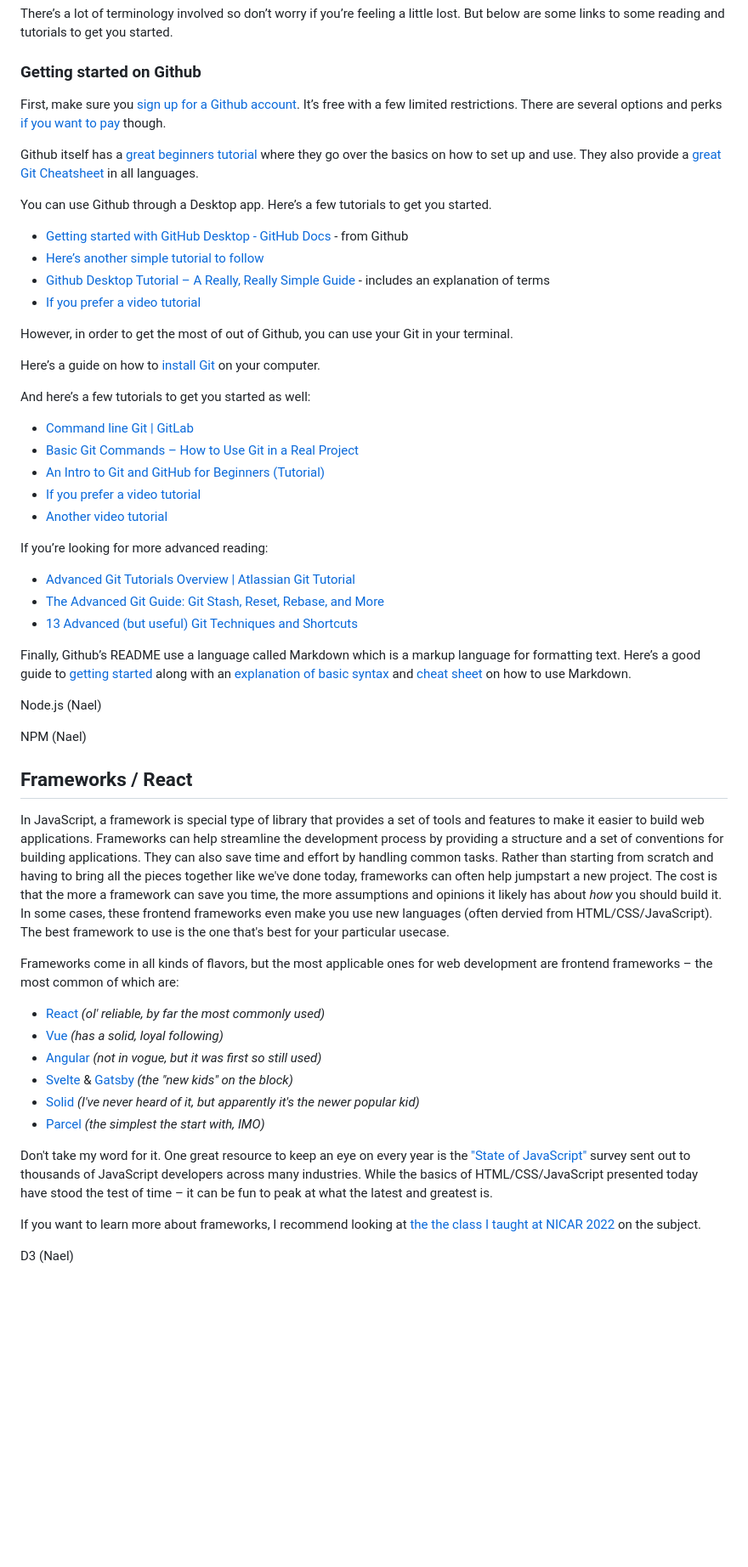
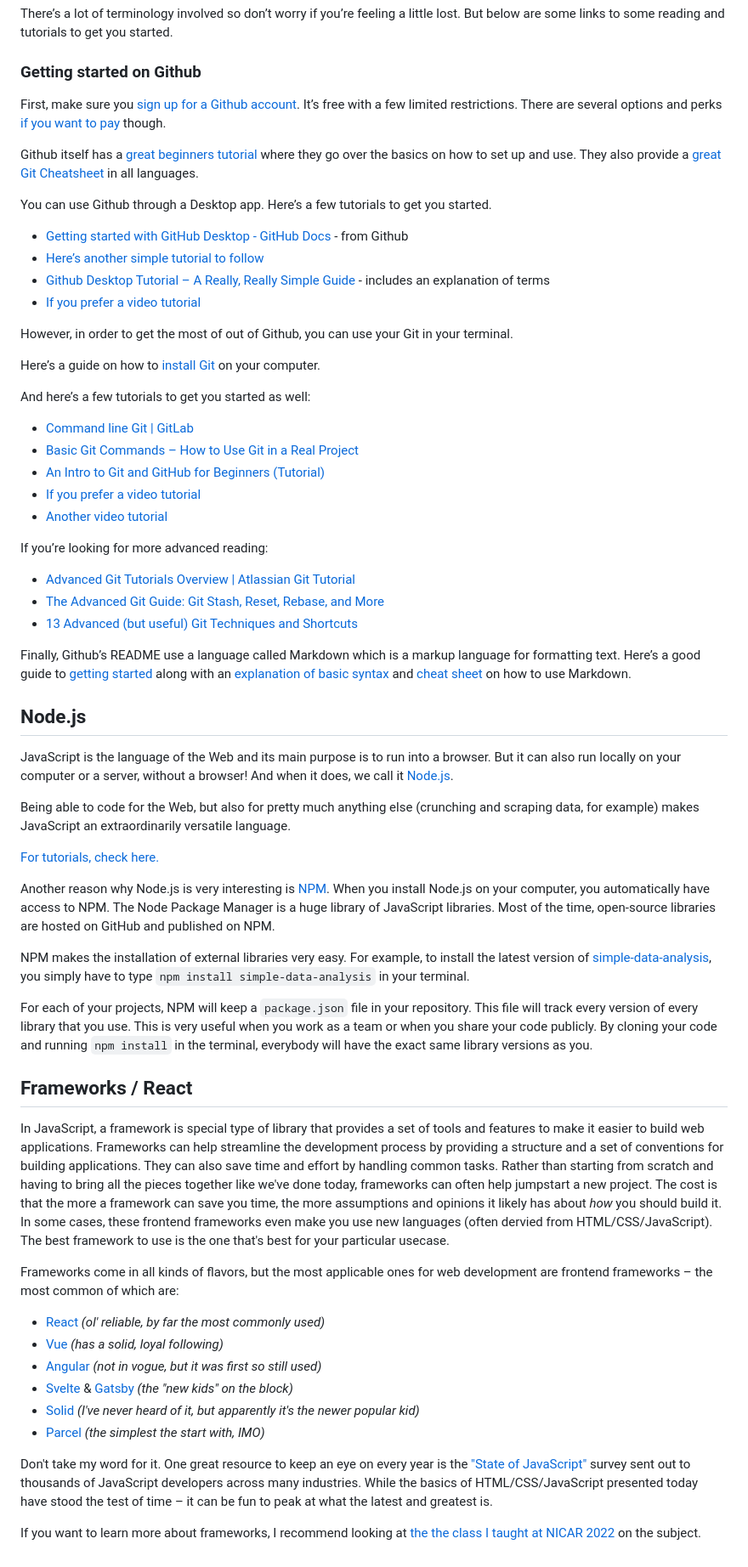
Before and after one commit to CarlaAstudillo/nicar-2023-intro-to-web-dev, a Markdown page: 05_ADVANCED/README.md, the part around the change. Shown at 85% size. GitHub-like rendering; blank space fills up the shorter version.

Commit message:
Adding Node.js and NPM

```diff
--- a/05_ADVANCED/README.md
+++ b/05_ADVANCED/README.md
@@ -12,53 +12,64 @@ There’s a lot of terminology involved so don’t worry if you’re feeling a l
 
 ### Getting started on Github
 
-First, make sure you [sign up for a Github account](https://github.com/join). It’s free with a few limited restrictions.  There are several options and perks [if you want to pay](https://github.com/pricing) though.
+First, make sure you [sign up for a Github account](https://github.com/join). It’s free with a few limited restrictions. There are several options and perks [if you want to pay](https://github.com/pricing) though.
 
 Github itself has a [great beginners tutorial](https://docs.github.com/en/get-started/quickstart/hello-world) where they go over the basics on how to set up and use. They also provide a [great Git Cheatsheet ](https://training.github.com/) in all languages.
 
 You can use Github through a Desktop app. Here’s a few tutorials to get you started.
-* [Getting started with GitHub Desktop - GitHub Docs](https://docs.github.com/en/desktop/installing-and-configuring-github-desktop/overview/getting-started-with-github-desktop) - from Github
-* [Here’s another simple tutorial to follow](https://www.softwaretestinghelp.com/github-desktop-tutorial/)
-* [Github Desktop Tutorial – A Really, Really Simple Guide](https://www.classicpress.net/github-desktop-a-really-really-simple-tutorial/) - includes an explanation of terms
-* [If you prefer a video tutorial](https://youtu.be/0nzJXJAhlsk)
 
-However,  in order to get the most of out of Github, you can use your Git in your terminal.
+- [Getting started with GitHub Desktop - GitHub Docs](https://docs.github.com/en/desktop/installing-and-configuring-github-desktop/overview/getting-started-with-github-desktop) - from Github
+- [Here’s another simple tutorial to follow](https://www.softwaretestinghelp.com/github-desktop-tutorial/)
+- [Github Desktop Tutorial – A Really, Really Simple Guide](https://www.classicpress.net/github-desktop-a-really-really-simple-tutorial/) - includes an explanation of terms
+- [If you prefer a video tutorial](https://youtu.be/0nzJXJAhlsk)
+
+However, in order to get the most of out of Github, you can use your Git in your terminal.
 
 Here’s a guide on how to [install Git](https://github.com/git-guides/install-git) on your computer.
 
 And here’s a few tutorials to get you started as well:
 
-* [Command line Git | GitLab](https://docs.gitlab.com/ee/gitlab-basics/start-using-git.html)
-* [Basic Git Commands – How to Use Git in a Real Project](https://www.freecodecamp.org/news/how-to-use-basic-git-and-github-commands/)
-* [An Intro to Git and GitHub for Beginners (Tutorial)](https://product.hubspot.com/blog/git-and-github-tutorial-for-beginners)
-* [If you prefer a video tutorial](https://www.youtube.com/watch?v=8JJ101D3knE&ab_channel=ProgrammingwithMosh)
-* [Another video tutorial](https://youtu.be/HJAwAKwFX-A)
+- [Command line Git | GitLab](https://docs.gitlab.com/ee/gitlab-basics/start-using-git.html)
+- [Basic Git Commands – How to Use Git in a Real Project](https://www.freecodecamp.org/news/how-to-use-basic-git-and-github-commands/)
+- [An Intro to Git and GitHub for Beginners (Tutorial)](https://product.hubspot.com/blog/git-and-github-tutorial-for-beginners)
+- [If you prefer a video tutorial](https://www.youtube.com/watch?v=8JJ101D3knE&ab_channel=ProgrammingwithMosh)
+- [Another video tutorial](https://youtu.be/HJAwAKwFX-A)
 
 If you’re looking for more advanced reading:
-* [Advanced Git Tutorials Overview | Atlassian Git Tutorial](https://www.atlassian.com/git/tutorials/advanced-overview)
-* [The Advanced Git Guide: Git Stash, Reset, Rebase, and More](https://www.toptal.com/git/the-advanced-git-guide)
-* [13 Advanced (but useful) Git Techniques and Shortcuts](https://youtu.be/ecK3EnyGD8o)
+
+- [Advanced Git Tutorials Overview | Atlassian Git Tutorial](https://www.atlassian.com/git/tutorials/advanced-overview)
+- [The Advanced Git Guide: Git Stash, Reset, Rebase, and More](https://www.toptal.com/git/the-advanced-git-guide)
+- [13 Advanced (but useful) Git Techniques and Shortcuts](https://youtu.be/ecK3EnyGD8o)
 
 Finally, Github’s README use a language called Markdown which is a markup language for formatting text. Here’s a good guide to [getting started](https://www.markdownguide.org/getting-started/) along with an [explanation of basic syntax](https://www.markdownguide.org/basic-syntax/) and [cheat sheet](https://www.markdownguide.org/cheat-sheet/) on how to use Markdown.
 
-Node.js (Nael)
+## Node.js
 
-NPM (Nael)
+JavaScript is the language of the Web and its main purpose is to run into a browser. But it can also run locally on your computer or a server, without a browser! And when it does, we call it [Node.js](https://nodejs.org/en/).
+
+Being able to code for the Web, but also for pretty much anything else (crunching and scraping data, for example) makes JavaScript an extraordinarily versatile language.
+
+[For tutorials, check here.](https://nodeschool.io/#workshoppers)
+
+Another reason why Node.js is very interesting is [NPM](https://www.npmjs.com/). When you install Node.js on your computer, you automatically have access to NPM. The Node Package Manager is a huge library of JavaScript libraries. Most of the time, open-source libraries are hosted on GitHub and published on NPM.
+
+NPM makes the installation of external libraries very easy. For example, to install the latest version of [simple-data-analysis](https://github.com/nshiab/simple-data-analysis.js), you simply have to type `npm install simple-data-analysis` in your terminal.
+
+For each of your projects, NPM will keep a `package.json` file in your repository. This file will track every version of every library that you use. This is very useful when you work as a team or when you share your code publicly. By cloning your code and running `npm install` in the terminal, everybody will have the exact same library versions as you.
 
 ## Frameworks / React
 
-In JavaScript, a framework is special type of library that provides a set of tools and features to make it easier to build web applications. Frameworks can help streamline the development process by providing a structure and a set of conventions for building applications. They can also save time and effort by handling common tasks. Rather than starting from scratch and having to bring all the pieces together like we've done today, frameworks can often help jumpstart a new project. The cost is that the more a framework can save you time, the more assumptions and opinions it likely has about *how* you should build it. In some cases, these frontend frameworks even make you use new languages (often dervied from HTML/CSS/JavaScript). The best framework to use is the one that's best for your particular usecase.
+In JavaScript, a framework is special type of library that provides a set of tools and features to make it easier to build web applications. Frameworks can help streamline the development process by providing a structure and a set of conventions for building applications. They can also save time and effort by handling common tasks. Rather than starting from scratch and having to bring all the pieces together like we've done today, frameworks can often help jumpstart a new project. The cost is that the more a framework can save you time, the more assumptions and opinions it likely has about _how_ you should build it. In some cases, these frontend frameworks even make you use new languages (often dervied from HTML/CSS/JavaScript). The best framework to use is the one that's best for your particular usecase.
 
 Frameworks come in all kinds of flavors, but the most applicable ones for web development are frontend frameworks – the most common of which are:
-  - [React](https://reactjs.org/) *(ol' reliable, by far the most commonly used)*
-  - [Vue](https://vuejs.org/) *(has a solid, loyal following)*
-  - [Angular](https://angular.io/) *(not in vogue, but it was first so still used)*
-  - [Svelte](https://svelte.dev/) & [Gatsby](https://www.gatsbyjs.com/) *(the "new kids" on the block)*
-  - [Solid](https://www.solidjs.com/) *(I've never heard of it, but apparently it's the newer popular kid)*
-  - [Parcel](https://parceljs.org/) *(the simplest the start with, IMO)*
+
+- [React](https://reactjs.org/) _(ol' reliable, by far the most commonly used)_
+- [Vue](https://vuejs.org/) _(has a solid, loyal following)_
+- [Angular](https://angular.io/) _(not in vogue, but it was first so still used)_
+- [Svelte](https://svelte.dev/) & [Gatsby](https://www.gatsbyjs.com/) _(the "new kids" on the block)_
+- [Solid](https://www.solidjs.com/) _(I've never heard of it, but apparently it's the newer popular kid)_
+- [Parcel](https://parceljs.org/) _(the simplest the start with, IMO)_
 
 Don't take my word for it. One great resource to keep an eye on every year is the ["State of JavaScript"](https://2022.stateofjs.com/en-US/) survey sent out to thousands of JavaScript developers across many industries. While the basics of HTML/CSS/JavaScript presented today have stood the test of time – it can be fun to peak at what the latest and greatest is.
 
 If you want to learn more about frameworks, I recommend looking at [the the class I taught at NICAR 2022](https://github.com/brizandrew/nicar-2022-javascript-103) on the subject.
-
-D3 (Nael)
```
